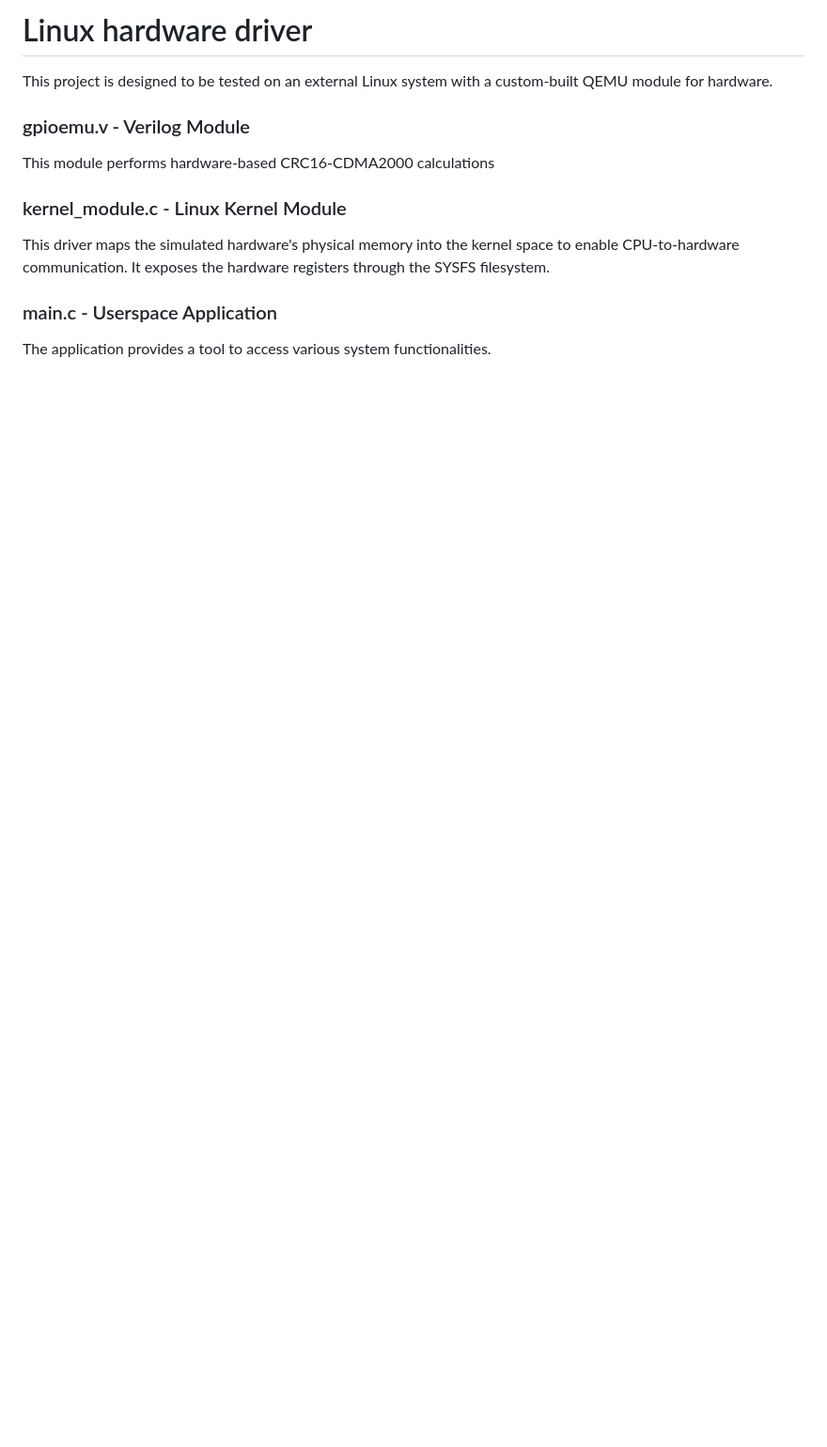
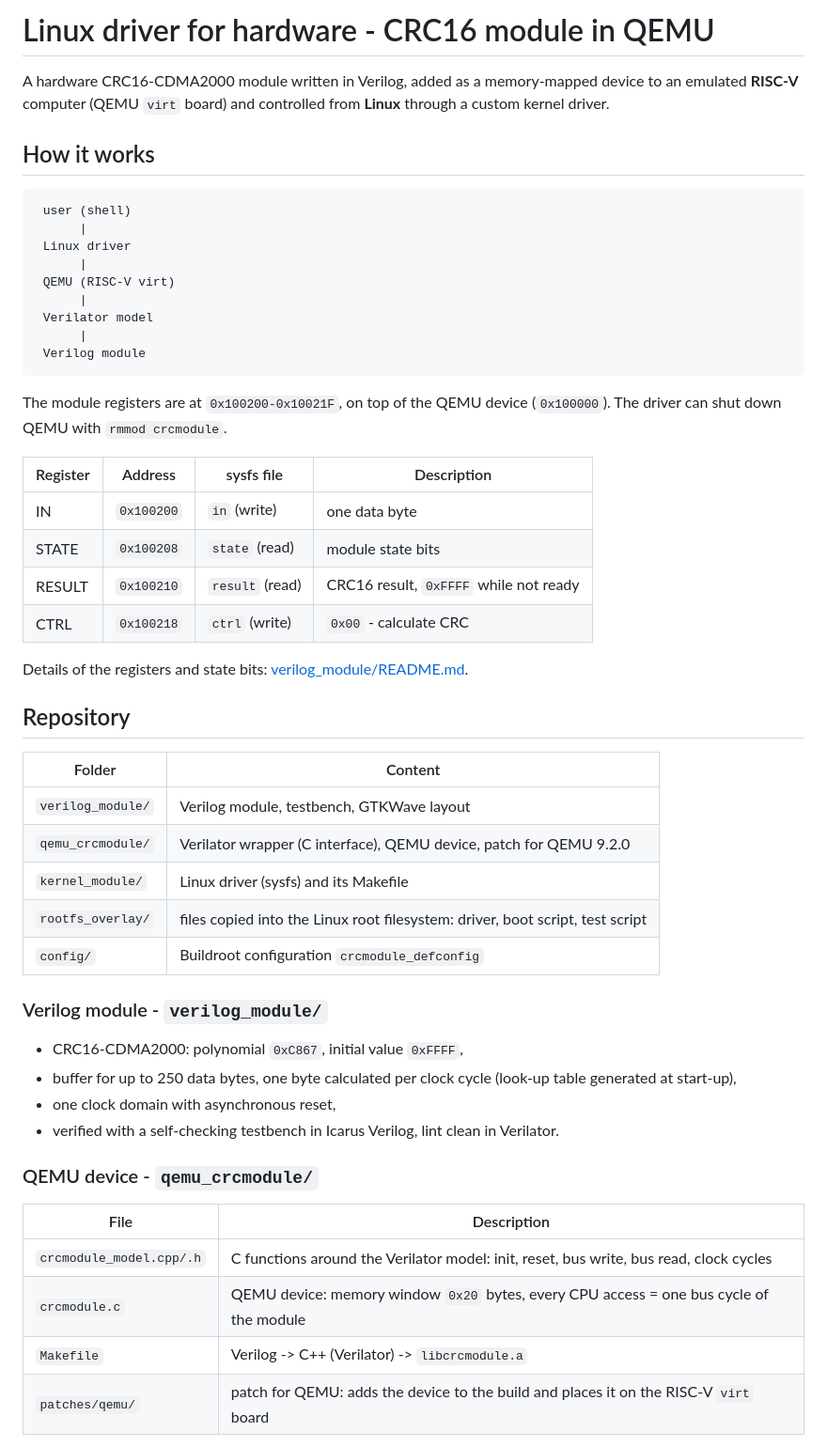
Before and after one commit to s33v33n/Linux_driver_for_hardware, a Markdown page: README.md, the part around one of its changes. Shown at 94% size. GitHub-like rendering; blank space fills up the shorter version.

````diff
--- a/README.md
+++ b/README.md
@@ -1,11 +1,51 @@
-# Linux hardware driver
-This project is designed to be tested on an external Linux system with a custom-built QEMU module for hardware.
+# Linux driver for hardware - CRC16 module in QEMU
 
-### gpioemu.v - Verilog Module
-This module performs hardware-based CRC16-CDMA2000 calculations
+A hardware CRC16-CDMA2000 module written in Verilog, added as a memory-mapped device to an emulated **RISC-V** computer (QEMU `virt` board) and controlled from **Linux** through a custom kernel driver.
 
-### kernel_module.c - Linux Kernel Module
-This driver maps the simulated hardware's physical memory into the kernel space to enable CPU-to-hardware communication. It exposes the hardware registers through the SYSFS filesystem.
+## How it works
+```
+ user (shell)
+      |
+ Linux driver
+      |
+ QEMU (RISC-V virt)
+      |
+ Verilator model
+      |
+ Verilog module
+```
 
-### main.c -  Userspace Application
-The application provides a tool to access various system functionalities.
+The module registers are at `0x100200-0x10021F`, on top of the QEMU device (`0x100000`). The driver can shut down QEMU with `rmmod crcmodule`.
+
+| Register | Address | sysfs file | Description |
+|---|---|---|---|
+| IN | `0x100200` | `in` (write) | one data byte |
+| STATE | `0x100208` | `state` (read) | module state bits |
+| RESULT | `0x100210` | `result` (read) | CRC16 result, `0xFFFF` while not ready |
+| CTRL | `0x100218` | `ctrl` (write) | `0x00` - calculate CRC |
+
+Details of the registers and state bits: [verilog_module/README.md](verilog_module/README.md).
+
+## Repository
+| Folder | Content |
+|---|---|
+| `verilog_module/` | Verilog module, testbench, GTKWave layout |
+| `qemu_crcmodule/` | Verilator wrapper (C interface), QEMU device, patch for QEMU 9.2.0 |
+| `kernel_module/` | Linux driver (sysfs) and its Makefile |
+| `rootfs_overlay/` | files copied into the Linux root filesystem: driver, boot script, test script |
+| `config/` | Buildroot configuration `crcmodule_defconfig` |
+
+### Verilog module - `verilog_module/`
+- CRC16-CDMA2000: polynomial `0xC867`, initial value `0xFFFF`,
+- buffer for up to 250 data bytes, one byte calculated per clock cycle (look-up table generated at start-up),
+- one clock domain with asynchronous reset,
+- verified with a self-checking testbench in Icarus Verilog, lint clean in Verilator.
+
+### QEMU device - `qemu_crcmodule/`
+| File | Description |
+|---|---|
+| `crcmodule_model.cpp/.h` | C functions around the Verilator model: init, reset, bus write, bus read, clock cycles |
+| `crcmodule.c` | QEMU device: memory window `0x20` bytes, every CPU access = one bus cycle of the module |
+| `Makefile` | Verilog -> C++ (Verilator) -> `libcrcmodule.a` |
+| `patches/qemu/` | patch for QEMU: adds the device to the build and places it on the RISC-V `virt` board |
+
````
Also changed, not shown: other parts of README.md (+49 -0 lines), verilog_module/README.md (+1 -0 lines), verilog_module/image.png (added), 1 other file.
